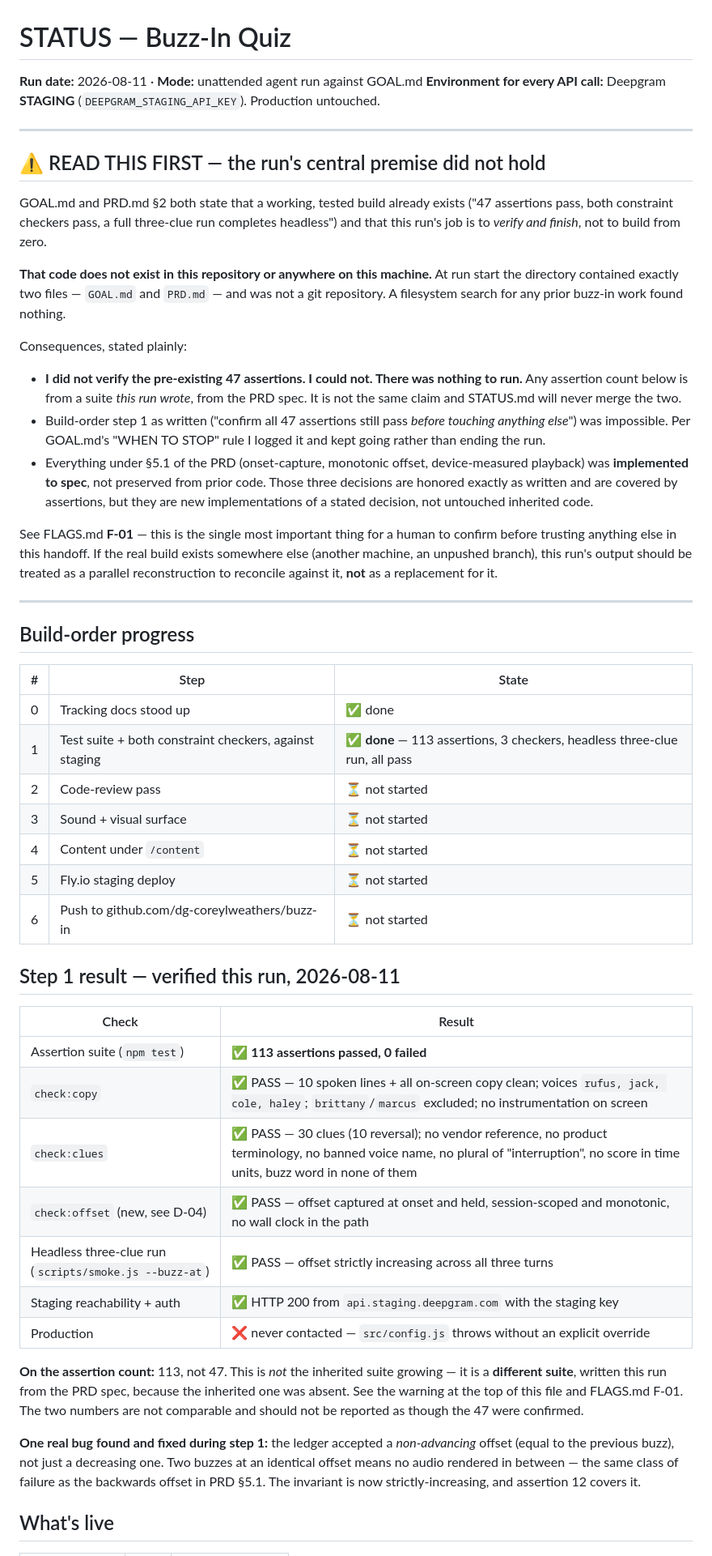
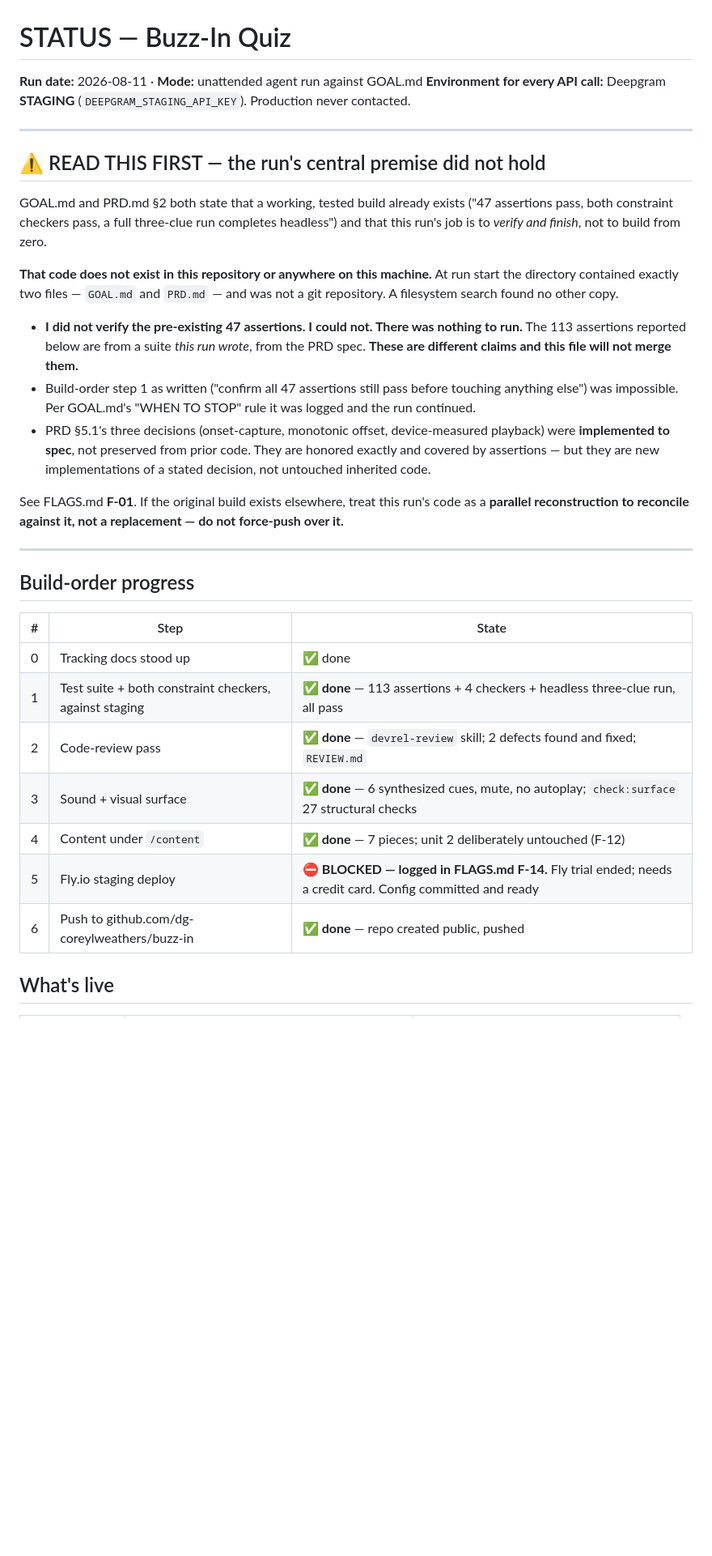
Before and after one commit to dg-coreylweathers/buzz-in, a Markdown page: STATUS.md, the part around one of its changes. Shown at 81% size. GitHub-like rendering; blank space fills up the shorter version.

```diff
--- a/STATUS.md
+++ b/STATUS.md
@@ -1,7 +1,7 @@
 # STATUS — Buzz-In Quiz
 
 **Run date:** 2026-08-11 · **Mode:** unattended agent run against GOAL.md
-**Environment for every API call:** Deepgram **STAGING** (`DEEPGRAM_STAGING_API_KEY`). Production untouched.
+**Environment for every API call:** Deepgram **STAGING** (`DEEPGRAM_STAGING_API_KEY`). Production never contacted.
 
 ---
 
@@ -14,29 +14,24 @@ build from zero.
 
 **That code does not exist in this repository or anywhere on this machine.**
 At run start the directory contained exactly two files — `GOAL.md` and
-`PRD.md` — and was not a git repository. A filesystem search for any prior
-buzz-in work found nothing.
-
-Consequences, stated plainly:
+`PRD.md` — and was not a git repository. A filesystem search found no other
+copy.
 
 - **I did not verify the pre-existing 47 assertions. I could not. There was
-  nothing to run.** Any assertion count below is from a suite *this run
-  wrote*, from the PRD spec. It is not the same claim and STATUS.md will
-  never merge the two.
-- Build-order step 1 as written ("confirm all 47 assertions still pass
-  *before touching anything else*") was impossible. Per GOAL.md's "WHEN TO
-  STOP" rule I logged it and kept going rather than ending the run.
-- Everything under §5.1 of the PRD (onset-capture, monotonic offset,
-  device-measured playback) was **implemented to spec**, not preserved from
-  prior code. Those three decisions are honored exactly as written and are
-  covered by assertions, but they are new implementations of a stated
-  decision, not untouched inherited code.
+  nothing to run.** The 113 assertions reported below are from a suite *this
+  run wrote*, from the PRD spec. **These are different claims and this file
+  will not merge them.**
+- Build-order step 1 as written ("confirm all 47 assertions still pass before
+  touching anything else") was impossible. Per GOAL.md's "WHEN TO STOP" rule
+  it was logged and the run continued.
+- PRD §5.1's three decisions (onset-capture, monotonic offset,
+  device-measured playback) were **implemented to spec**, not preserved from
+  prior code. They are honored exactly and covered by assertions — but they
+  are new implementations of a stated decision, not untouched inherited code.
 
-See FLAGS.md **F-01** — this is the single most important thing for a human
-to confirm before trusting anything else in this handoff. If the real build
-exists somewhere else (another machine, an unpushed branch), this run's
-output should be treated as a parallel reconstruction to reconcile against
-it, **not** as a replacement for it.
+See FLAGS.md **F-01**. If the original build exists elsewhere, treat this
+run's code as a **parallel reconstruction to reconcile against it, not a
+replacement — do not force-push over it.**
 
 ---
 
@@ -45,36 +40,12 @@ it, **not** as a replacement for it.
 | # | Step | State |
 |---|------|-------|
 | 0 | Tracking docs stood up | ✅ done |
-| 1 | Test suite + both constraint checkers, against staging | ✅ **done** — 113 assertions, 3 checkers, headless three-clue run, all pass |
-| 2 | Code-review pass | ⏳ not started |
-| 3 | Sound + visual surface | ⏳ not started |
-| 4 | Content under `/content` | ⏳ not started |
-| 5 | Fly.io staging deploy | ⏳ not started |
-| 6 | Push to github.com/dg-coreylweathers/buzz-in | ⏳ not started |
-
-## Step 1 result — verified this run, 2026-08-11
-
-| Check | Result |
-|---|---|
-| Assertion suite (`npm test`) | ✅ **113 assertions passed, 0 failed** |
-| `check:copy` | ✅ PASS — 10 spoken lines + all on-screen copy clean; voices `rufus, jack, cole, haley`; `brittany`/`marcus` excluded; no instrumentation on screen |
-| `check:clues` | ✅ PASS — 30 clues (10 reversal); no vendor reference, no product terminology, no banned voice name, no plural of "interruption", no score in time units, buzz word in none of them |
-| `check:offset` (new, see D-04) | ✅ PASS — offset captured at onset and held, session-scoped and monotonic, no wall clock in the path |
-| Headless three-clue run (`scripts/smoke.js --buzz-at`) | ✅ PASS — offset strictly increasing across all three turns |
-| Staging reachability + auth | ✅ HTTP 200 from `api.staging.deepgram.com` with the staging key |
-| Production | ❌ never contacted — `src/config.js` throws without an explicit override |
-
-**On the assertion count:** 113, not 47. This is *not* the inherited suite
-growing — it is a **different suite**, written this run from the PRD spec,
-because the inherited one was absent. See the warning at the top of this file
-and FLAGS.md F-01. The two numbers are not comparable and should not be
-reported as though the 47 were confirmed.
-
-**One real bug found and fixed during step 1:** the ledger accepted a
-*non-advancing* offset (equal to the previous buzz), not just a decreasing
-one. Two buzzes at an identical offset means no audio rendered in between —
-the same class of failure as the backwards offset in PRD §5.1. The invariant
-is now strictly-increasing, and assertion 12 covers it.
+| 1 | Test suite + both constraint checkers, against staging | ✅ **done** — 113 assertions + 4 checkers + headless three-clue run, all pass |
+| 2 | Code-review pass | ✅ **done** — `devrel-review` skill; 2 defects found and fixed; `REVIEW.md` |
+| 3 | Sound + visual surface | ✅ **done** — 6 synthesized cues, mute, no autoplay; `check:surface` 27 structural checks |
+| 4 | Content under `/content` | ✅ **done** — 7 pieces; unit 2 deliberately untouched (F-12) |
+| 5 | Fly.io staging deploy | ⛔ **BLOCKED — logged in FLAGS.md F-14.** Fly trial ended; needs a credit card. Config committed and ready |
+| 6 | Push to github.com/dg-coreylweathers/buzz-in | ✅ **done** — repo created public, pushed |
 
 ## What's live
 
```
Also changed, not shown: other parts of STATUS.md (+114 -12 lines), FLAGS.md (+37 -0 lines).
